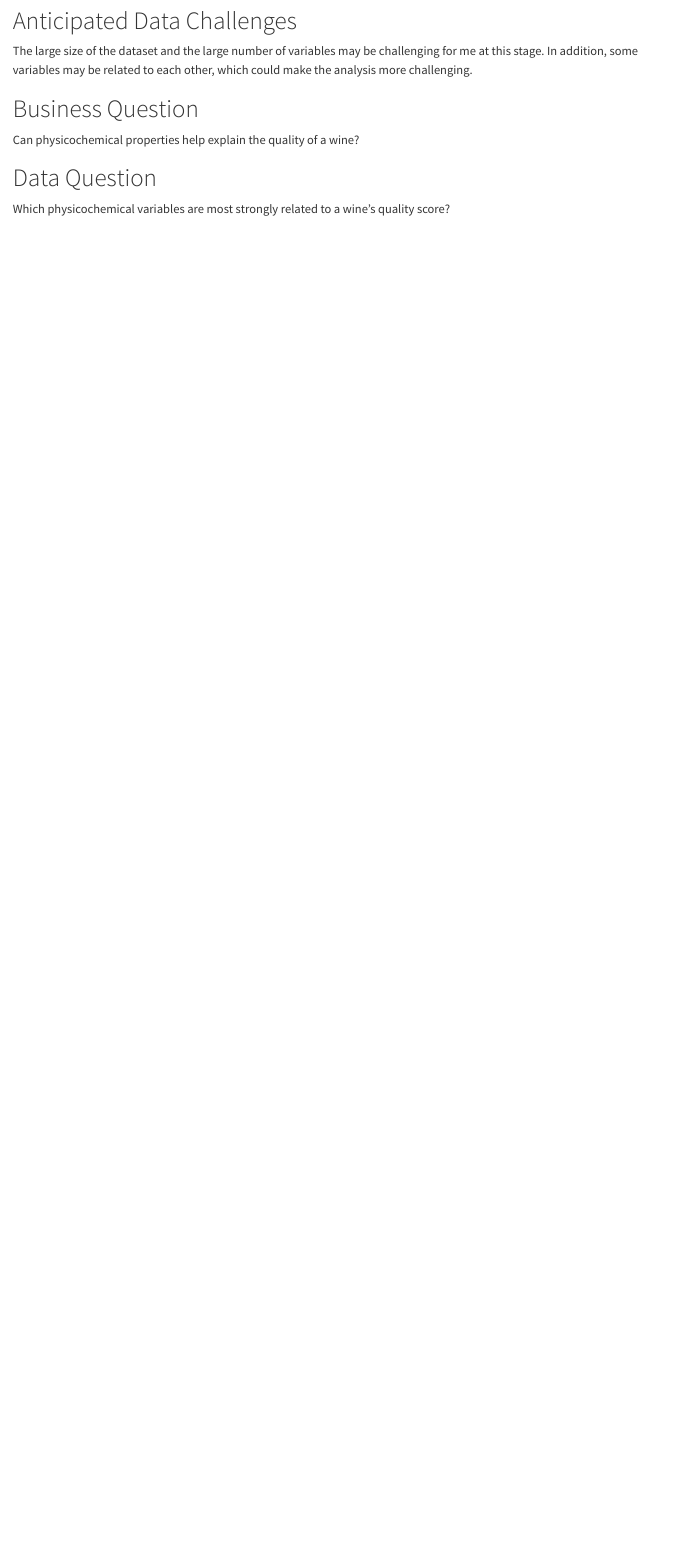
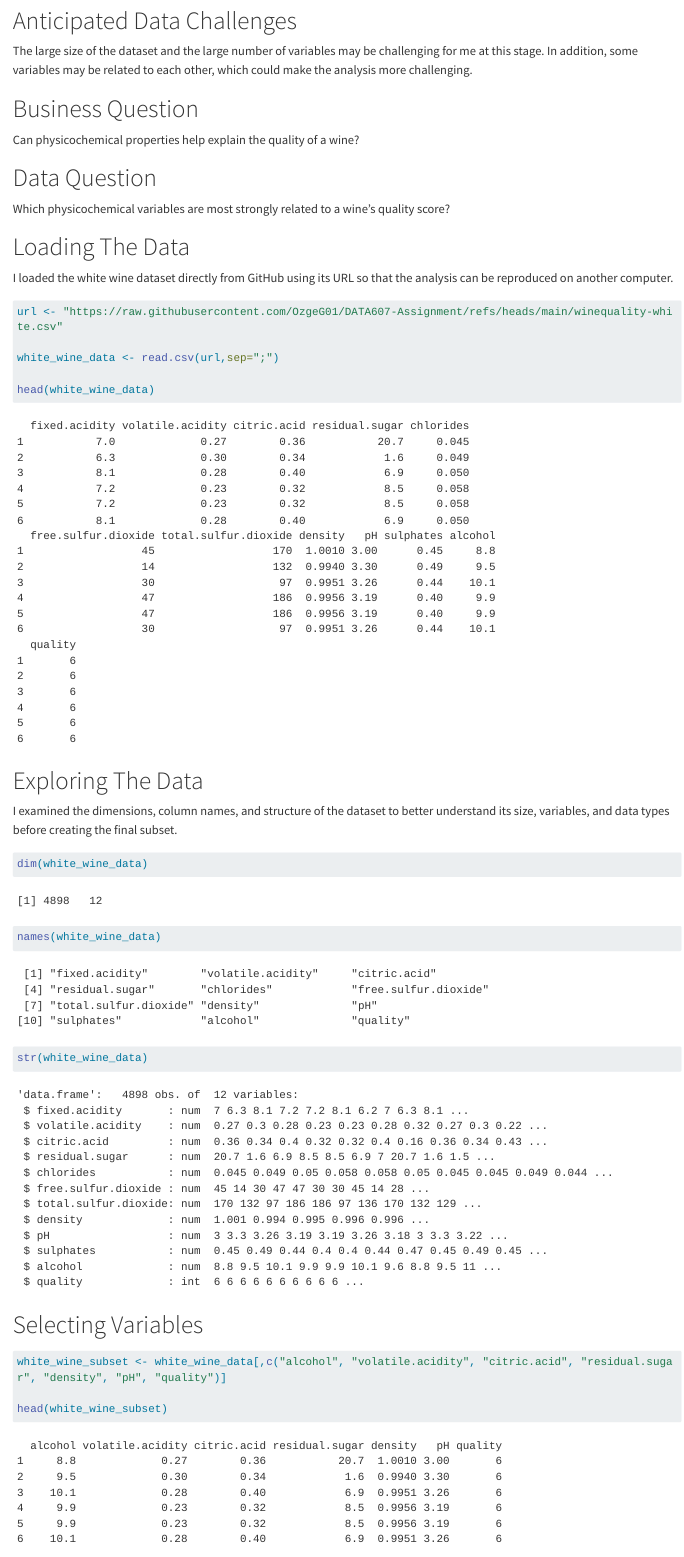
Before and after one commit to OzgeG01/DATA607-Assignment, a Quarto document (data607_wine_quality.qmd): the page in a window 1100 px wide, from 500 px down. Rendered offline with R 4.5, knitr and Pandoc in place of Quarto, with nearby package versions; long lines of code are wrapped.

Commit message:
Update Data 607 Week 1 Assignment Code Base

````diff
--- a/data607_wine_quality.qmd
+++ b/data607_wine_quality.qmd
@@ -21,3 +21,32 @@ Can physicochemical properties help explain the quality of a wine?
 # Data Question
 
 Which physicochemical variables are most strongly related to a wine's quality score?
+
+# Loading The Data
+
+I loaded the white wine dataset directly from GitHub using its URL so that the analysis can be reproduced on another computer.
+
+```{r}
+url <- "https://raw.githubusercontent.com/OzgeG01/DATA607-Assignment/refs/heads/main/winequality-white.csv"
+
+white_wine_data <- read.csv(url,sep=";")
+
+head(white_wine_data)
+```
+
+# Exploring The Data
+
+I examined the dimensions, column names, and structure of the dataset to better understand its size, variables, and data types before creating the final subset.
+
+```{r}
+dim(white_wine_data)
+names(white_wine_data)
+str(white_wine_data)
+```
+
+# Selecting Variables
+
+```{r}
+white_wine_subset <- white_wine_data[,c("alcohol", "volatile.acidity", "citric.acid", "residual.sugar", "density", "pH", "quality")]
+
+head(white_wine_subset)
````
Also changed, not shown: data607_wine_quality.qmd (11 more changed lines).
